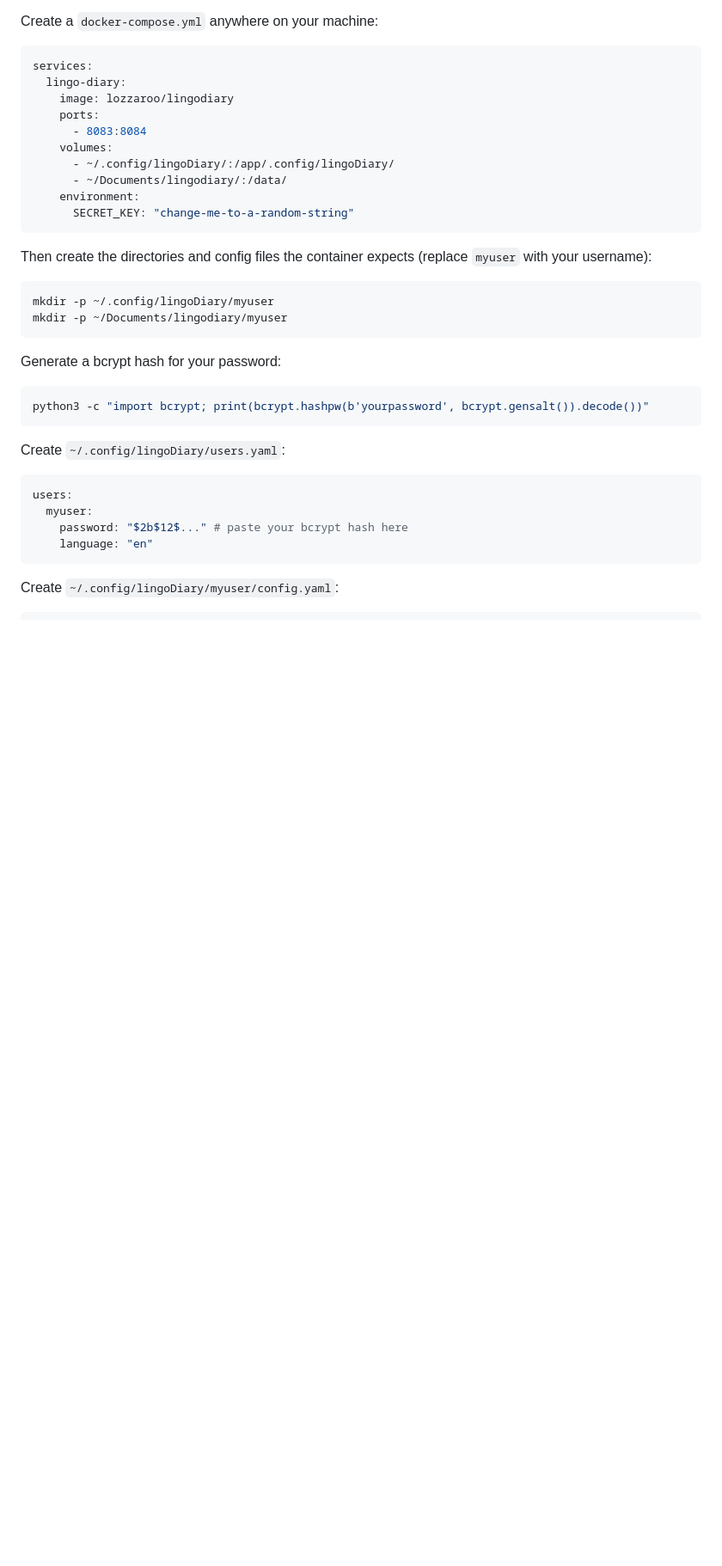
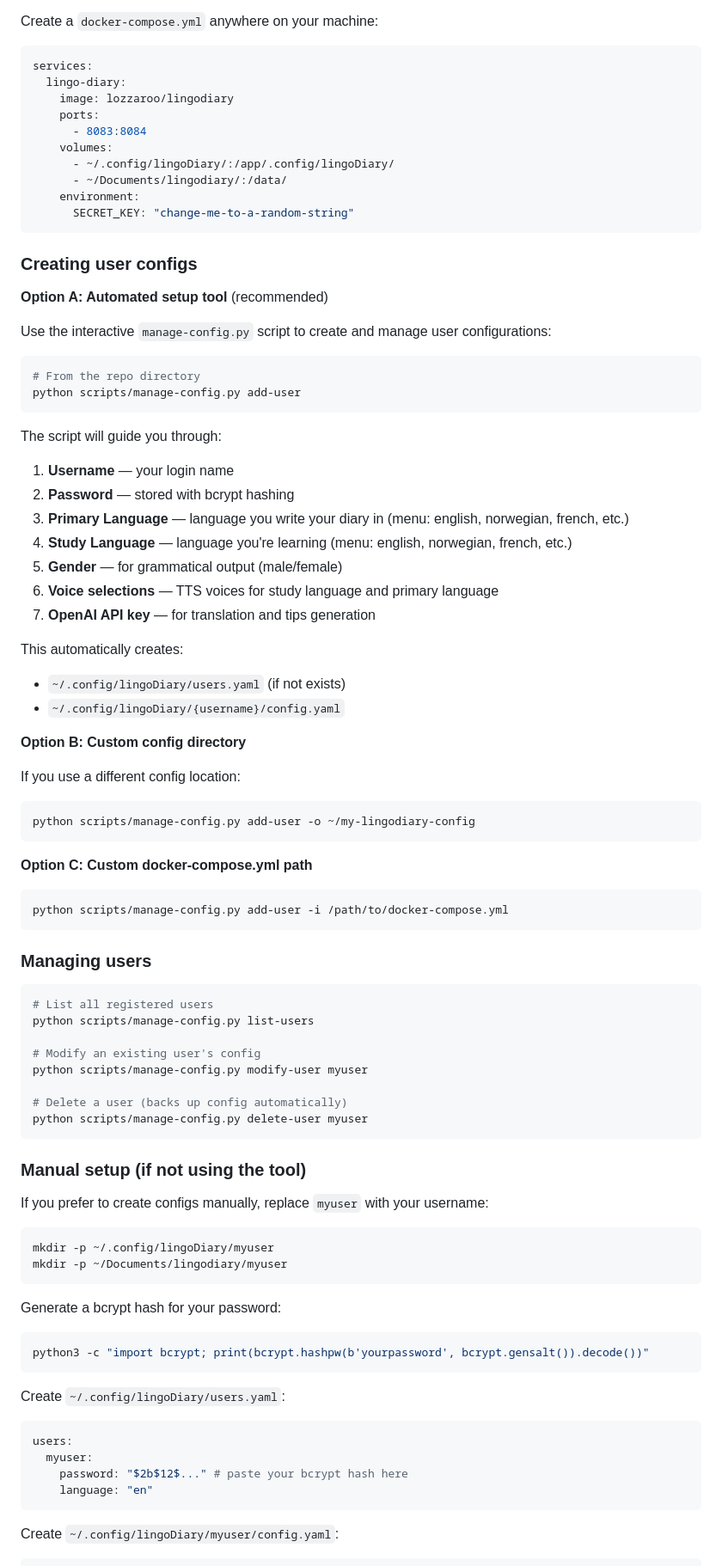
Before and after one commit to lbesnard/LingoAnki, a Markdown page: README.md, the part around one of its changes. Shown at 86% size. Rendered like a GitHub page; blank space fills up the shorter version.

````diff
--- a/README.md
+++ b/README.md
@@ -25,7 +25,60 @@ services:
       SECRET_KEY: "change-me-to-a-random-string"
 ```
 
-Then create the directories and config files the container expects (replace `myuser` with your username):
+### Creating user configs
+
+**Option A: Automated setup tool** (recommended)
+
+Use the interactive `manage-config.py` script to create and manage user configurations:
+
+```bash
+# From the repo directory
+python scripts/manage-config.py add-user
+```
+
+The script will guide you through:
+1. **Username** — your login name
+2. **Password** — stored with bcrypt hashing
+3. **Primary Language** — language you write your diary in (menu: english, norwegian, french, etc.)
+4. **Study Language** — language you're learning (menu: english, norwegian, french, etc.)
+5. **Gender** — for grammatical output (male/female)
+6. **Voice selections** — TTS voices for study language and primary language
+7. **OpenAI API key** — for translation and tips generation
+
+This automatically creates:
+- `~/.config/lingoDiary/users.yaml` (if not exists)
+- `~/.config/lingoDiary/{username}/config.yaml`
+
+**Option B: Custom config directory**
+
+If you use a different config location:
+
+```bash
+python scripts/manage-config.py add-user -o ~/my-lingodiary-config
+```
+
+**Option C: Custom docker-compose.yml path**
+
+```bash
+python scripts/manage-config.py add-user -i /path/to/docker-compose.yml
+```
+
+### Managing users
+
+```bash
+# List all registered users
+python scripts/manage-config.py list-users
+
+# Modify an existing user's config
+python scripts/manage-config.py modify-user myuser
+
+# Delete a user (backs up config automatically)
+python scripts/manage-config.py delete-user myuser
+```
+
+### Manual setup (if not using the tool)
+
+If you prefer to create configs manually, replace `myuser` with your username:
 
 ```bash
 mkdir -p ~/.config/lingoDiary/myuser
````
Also changed, not shown: other parts of README.md (+9 -104 lines).
